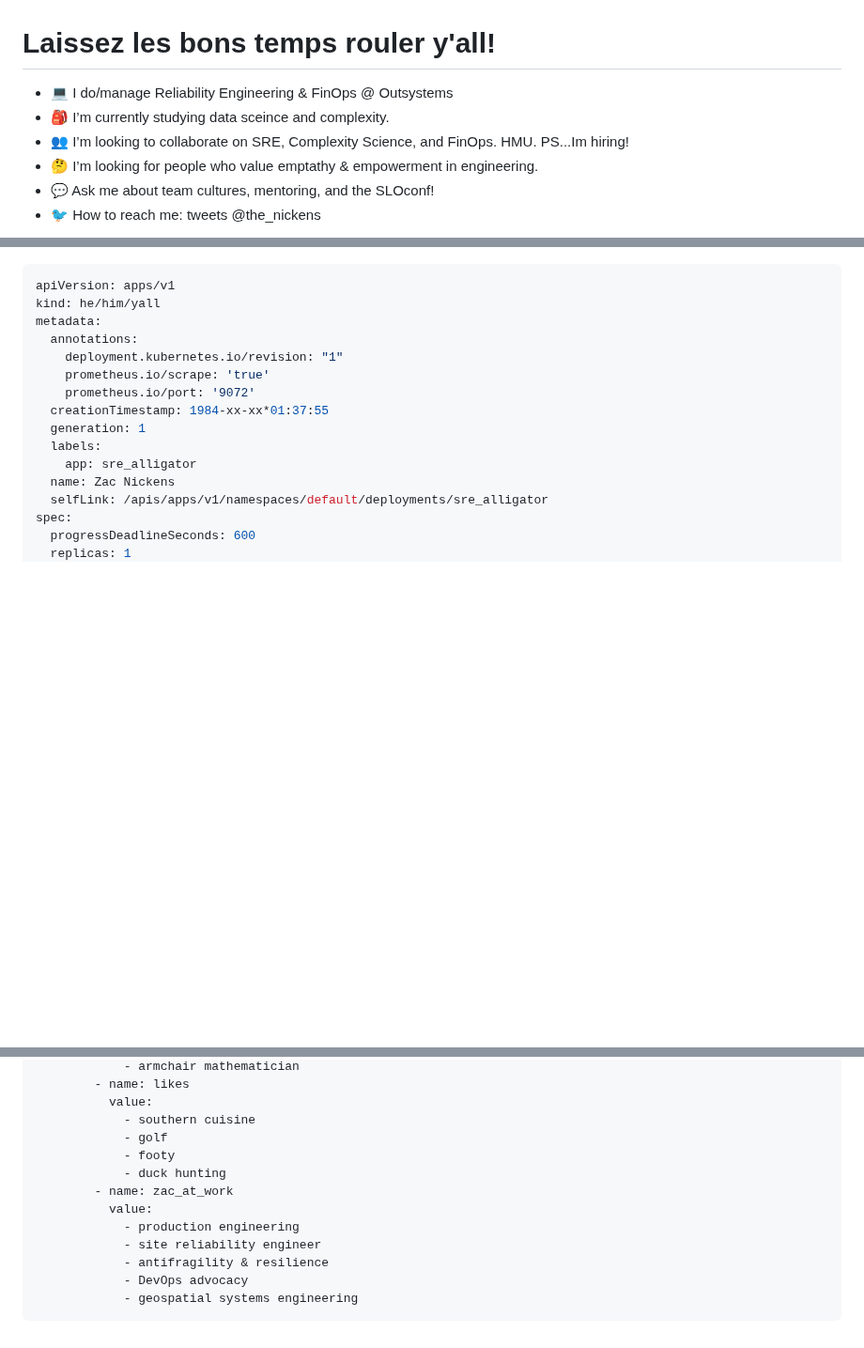
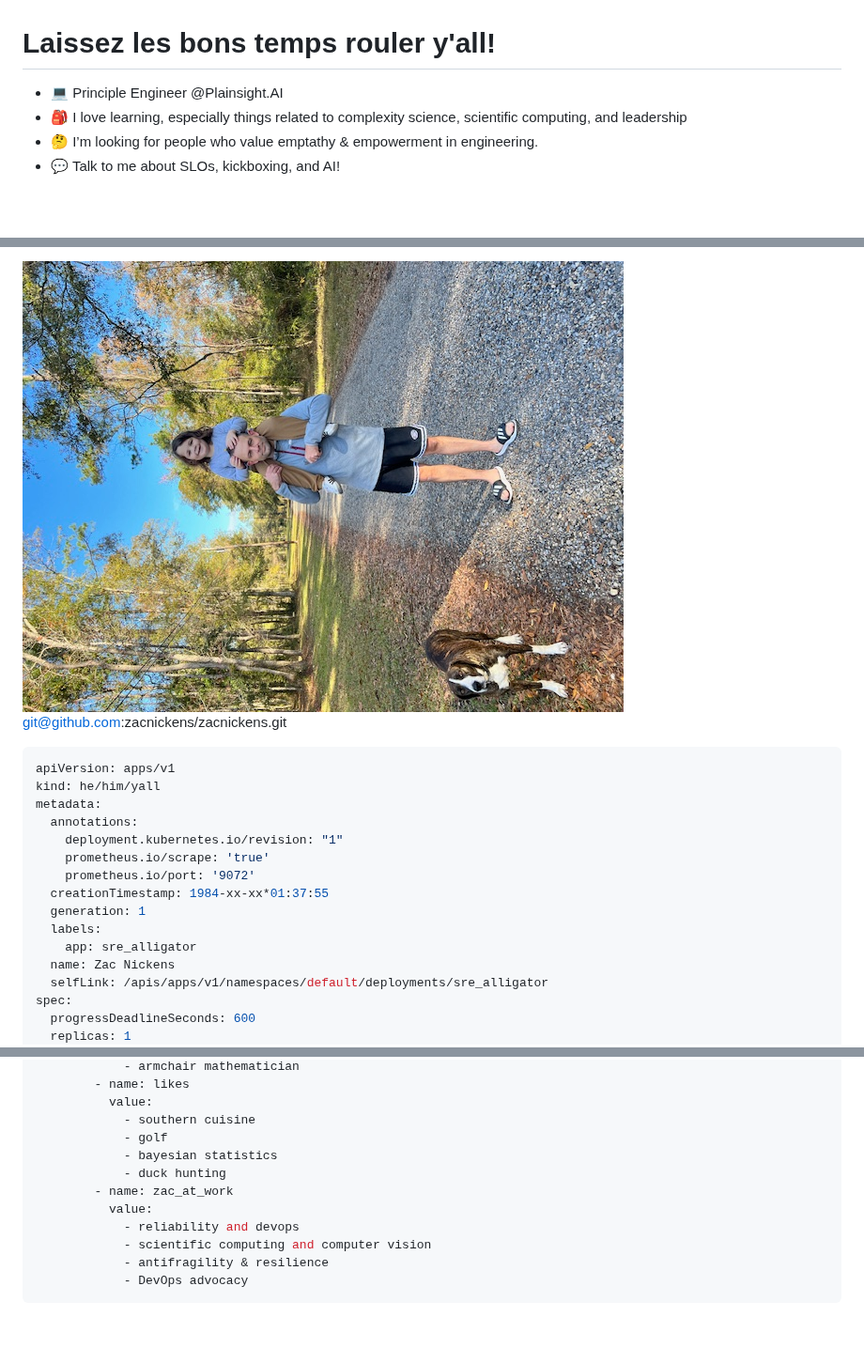
Before and after one commit to zacnickens/zacnickens, a Markdown page: README.md, 3 parts joined by grey strips. Shown at 94% size. Rendered like a GitHub page; pictures changed too: dog.jpg (added); blank space fills up the shorter version.

````diff
--- a/README.md
+++ b/README.md
@@ -1,10 +1,8 @@
 # Laissez les bons temps rouler y'all!
 
-- :computer: I do/manage Reliability Engineering & FinOps @ Outsystems
-- :school_satchel: I’m currently studying data sceince and complexity.
-- :busts_in_silhouette: I’m looking to collaborate on SRE, Complexity Science, and FinOps. HMU. PS...Im hiring!
+- :computer: Principle Engineer @Plainsight.AI
+- :school_satchel: I love learning, especially things related to complexity science, scientific computing, and leadership
 - 🤔 I’m looking for people who value emptathy & empowerment in engineering.
-- 💬 Ask me about team cultures, mentoring, and the SLOconf!
-- :bird: How to reach me: tweets @the_nickens
+- 💬 Talk to me about SLOs, kickboxing, and AI!
 
 
@@ -12,4 +9,6 @@
 
+![about zac](dog.jpg)
+git@github.com:zacnickens/zacnickens.git
 
 
 ```yaml
@@ -54,13 +53,12 @@ spec:
           value:
             - southern cuisine
             - golf
-            - footy
+            - bayesian statistics
             - duck hunting
         - name: zac_at_work
           value:
-            - production engineering
-            - site reliability engineer
+            - reliability and devops
+            - scientific computing and computer vision
             - antifragility & resilience
             - DevOps advocacy
-            - geospatial systems engineering
 ```
````
Also changed, not shown: other parts of README.md (+0 -1 lines).
